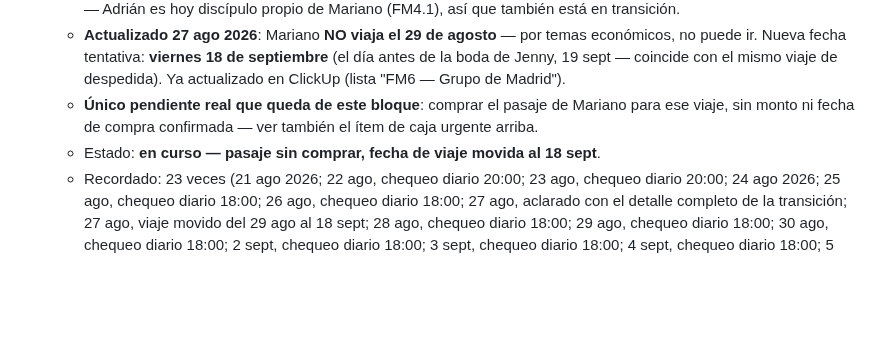
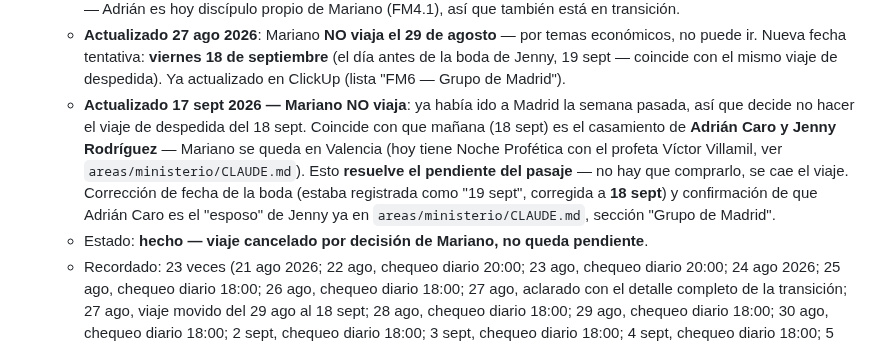
Before and after one commit to infogotir-cyber/ui-ux-skill, a Markdown page: mariano-os/pendientes-activos.md, the part around the change. Drawn GitHub-style; blank space fills up the shorter version.

Commit message:
Registrar Noche Profética de hoy y corregir boda Adrián Caro/Jenny
Mariano no viaja a Madrid (ya fue la semana pasada) — se cae el
pendiente del pasaje. La boda de Adrián Caro y Jenny Rodríguez es
mañana 18 sept (corrige el registro anterior de 19 sept), lo que
también confirma que es la misma Jenny de la sección de Graduación
New Life. Se documenta la Noche Profética de esta noche con Víctor
Villamil como primera comparación real contra la línea base de la
Tarde Profética de agosto — proceso de pago mejorado (incluye la
solución de los alfajores de Loana). Tarea creada en ClickUp.

Co-Authored-By: Claude Sonnet 5 <noreply@anthropic.com>
Claude-Session: https://claude.ai/code/session_01Bow5YbwaecCKiNhDR9vvNU

```diff
--- a/mariano-os/pendientes-activos.md
+++ b/mariano-os/pendientes-activos.md
@@ -917,9 +917,14 @@ quién invitó, para llevarlos a la actividad del 13 sept, luego a la del 20 sep
      puede ir. Nueva fecha tentativa: **viernes 18 de septiembre** (el día antes de la boda de
      Jenny, 19 sept — coincide con el mismo viaje de despedida). Ya actualizado en ClickUp
      (lista "FM6 — Grupo de Madrid").
-   - **Único pendiente real que queda de este bloque**: comprar el pasaje de Mariano para ese viaje,
-     sin monto ni fecha de compra confirmada — ver también el ítem de caja urgente arriba.
-   - Estado: **en curso — pasaje sin comprar, fecha de viaje movida al 18 sept**.
+   - **Actualizado 17 sept 2026 — Mariano NO viaja**: ya había ido a Madrid la semana pasada, así
+     que decide no hacer el viaje de despedida del 18 sept. Coincide con que mañana (18 sept) es el
+     casamiento de **Adrián Caro y Jenny Rodríguez** — Mariano se queda en Valencia (hoy tiene Noche
+     Profética con el profeta Víctor Villamil, ver `areas/ministerio/CLAUDE.md`). Esto **resuelve el
+     pendiente del pasaje** — no hay que comprarlo, se cae el viaje. Corrección de fecha de la boda
+     (estaba registrada como "19 sept", corregida a **18 sept**) y confirmación de que Adrián Caro es
+     el "esposo" de Jenny ya en `areas/ministerio/CLAUDE.md`, sección "Grupo de Madrid".
+   - Estado: **hecho — viaje cancelado por decisión de Mariano, no queda pendiente**.
    - Recordado: 23 veces (21 ago 2026; 22 ago, chequeo diario 20:00; 23 ago, chequeo diario 20:00;
      24 ago 2026; 25 ago, chequeo diario 18:00; 26 ago, chequeo diario 18:00; 27 ago, aclarado con
      el detalle completo de la transición; 27 ago, viaje movido del 29 ago al 18 sept; 28 ago,
```
Also changed, not shown: 1 other file.
